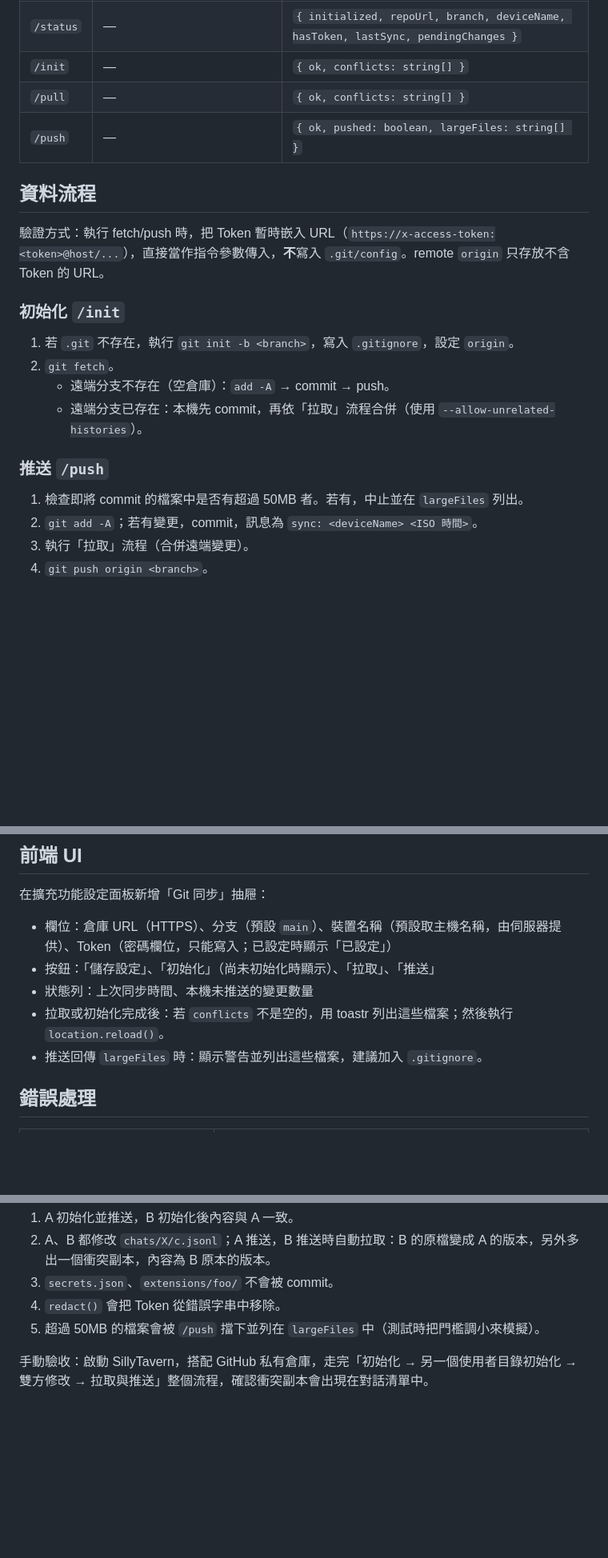
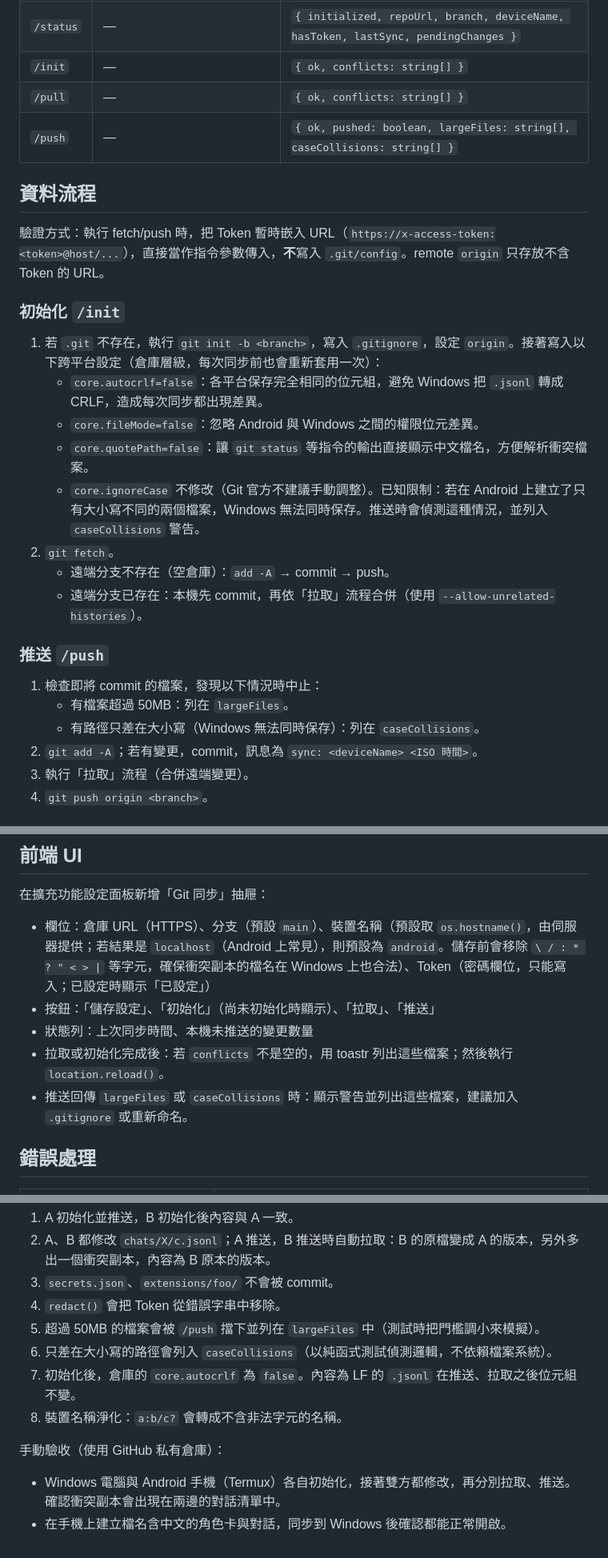
Before and after one commit to dnangelz/SillyTavern-GitSync, a Markdown page: docs/specs/2026-09-29-git-sync-design.md, 3 parts joined by grey strips. Shown at 80% size. GitHub-like rendering; blank space fills up the shorter version.

Commit message:
docs: add Android (Termux) support to design spec
Co-Authored-By: Claude Opus 5.5 <noreply@anthropic.com>

```diff
--- a/docs/specs/2026-09-29-git-sync-design.md
+++ b/docs/specs/2026-09-29-git-sync-design.md
@@ -78,7 +88,7 @@ vectors/
 | `/status` | — | `{ initialized, repoUrl, branch, deviceName, hasToken, lastSync, pendingChanges }` |
 | `/init` | — | `{ ok, conflicts: string[] }` |
 | `/pull` | — | `{ ok, conflicts: string[] }` |
-| `/push` | — | `{ ok, pushed: boolean, largeFiles: string[] }` |
+| `/push` | — | `{ ok, pushed: boolean, largeFiles: string[], caseCollisions: string[] }` |
 
 ## 資料流程
 
@@ -86,14 +96,20 @@ vectors/
 
 ### 初始化 `/init`
 
-1. 若 `.git` 不存在，執行 `git init -b <branch>`，寫入 `.gitignore`，設定 `origin`。
+1. 若 `.git` 不存在，執行 `git init -b <branch>`，寫入 `.gitignore`，設定 `origin`。接著寫入以下跨平台設定（倉庫層級，每次同步前也會重新套用一次）：
+   - `core.autocrlf=false`：各平台保存完全相同的位元組，避免 Windows 把 `.jsonl` 轉成 CRLF，造成每次同步都出現差異。
+   - `core.fileMode=false`：忽略 Android 與 Windows 之間的權限位元差異。
+   - `core.quotePath=false`：讓 `git status` 等指令的輸出直接顯示中文檔名，方便解析衝突檔案。
+   - `core.ignoreCase` 不修改（Git 官方不建議手動調整）。已知限制：若在 Android 上建立了只有大小寫不同的兩個檔案，Windows 無法同時保存。推送時會偵測這種情況，並列入 `caseCollisions` 警告。
 2. `git fetch`。
    - 遠端分支不存在（空倉庫）：`add -A` → commit → push。
    - 遠端分支已存在：本機先 commit，再依「拉取」流程合併（使用 `--allow-unrelated-histories`）。
 
 ### 推送 `/push`
 
-1. 檢查即將 commit 的檔案中是否有超過 50MB 者。若有，中止並在 `largeFiles` 列出。
+1. 檢查即將 commit 的檔案，發現以下情況時中止：
+   - 有檔案超過 50MB：列在 `largeFiles`。
+   - 有路徑只差在大小寫（Windows 無法同時保存）：列在 `caseCollisions`。
 2. `git add -A`；若有變更，commit，訊息為 `sync: <deviceName> <ISO 時間>`。
 3. 執行「拉取」流程（合併遠端變更）。
 4. `git push origin <branch>`。
@@ -121,11 +137,11 @@ vectors/
 
 在擴充功能設定面板新增「Git 同步」抽屜：
 
-- 欄位：倉庫 URL（HTTPS）、分支（預設 `main`）、裝置名稱（預設取主機名稱，由伺服器提供）、Token（密碼欄位，只能寫入；已設定時顯示「已設定」）
+- 欄位：倉庫 URL（HTTPS）、分支（預設 `main`）、裝置名稱（預設取 `os.hostname()`，由伺服器提供；若結果是 `localhost`（Android 上常見），則預設為 `android`。儲存前會移除 `\ / : * ? " < > |` 等字元，確保衝突副本的檔名在 Windows 上也合法）、Token（密碼欄位，只能寫入；已設定時顯示「已設定」）
 - 按鈕：「儲存設定」、「初始化」（尚未初始化時顯示）、「拉取」、「推送」
 - 狀態列：上次同步時間、本機未推送的變更數量
 - 拉取或初始化完成後：若 `conflicts` 不是空的，用 toastr 列出這些檔案；然後執行 `location.reload()`。
-- 推送回傳 `largeFiles` 時：顯示警告並列出這些檔案，建議加入 `.gitignore`。
+- 推送回傳 `largeFiles` 或 `caseCollisions` 時：顯示警告並列出這些檔案，建議加入 `.gitignore` 或重新命名。
 
 ## 錯誤處理
 
@@ -148,5 +164,10 @@ vectors/
 3. `secrets.json`、`extensions/foo/` 不會被 commit。
 4. `redact()` 會把 Token 從錯誤字串中移除。
 5. 超過 50MB 的檔案會被 `/push` 擋下並列在 `largeFiles` 中（測試時把門檻調小來模擬）。
+6. 只差在大小寫的路徑會列入 `caseCollisions`（以純函式測試偵測邏輯，不依賴檔案系統）。
+7. 初始化後，倉庫的 `core.autocrlf` 為 `false`。內容為 LF 的 `.jsonl` 在推送、拉取之後位元組不變。
+8. 裝置名稱淨化：`a:b/c?` 會轉成不含非法字元的名稱。
 
-手動驗收：啟動 SillyTavern，搭配 GitHub 私有倉庫，走完「初始化 → 另一個使用者目錄初始化 → 雙方修改 → 拉取與推送」整個流程，確認衝突副本會出現在對話清單中。
+手動驗收（使用 GitHub 私有倉庫）：
+- Windows 電腦與 Android 手機（Termux）各自初始化，接著雙方都修改，再分別拉取、推送。確認衝突副本會出現在兩邊的對話清單中。
+- 在手機上建立檔名含中文的角色卡與對話，同步到 Windows 後確認都能正常開啟。
```
Also changed, not shown: other parts of docs/specs/2026-09-29-git-sync-design.md (+10 -0 lines).
